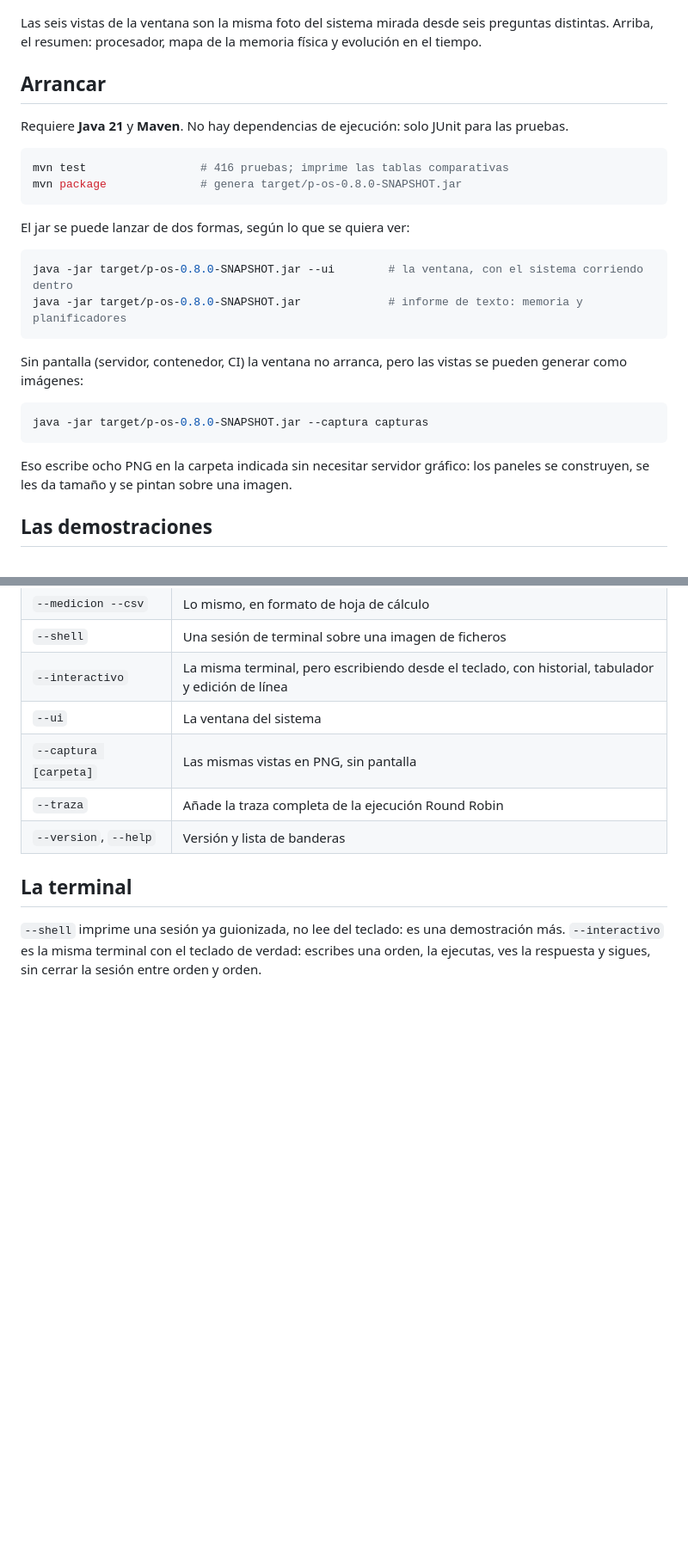
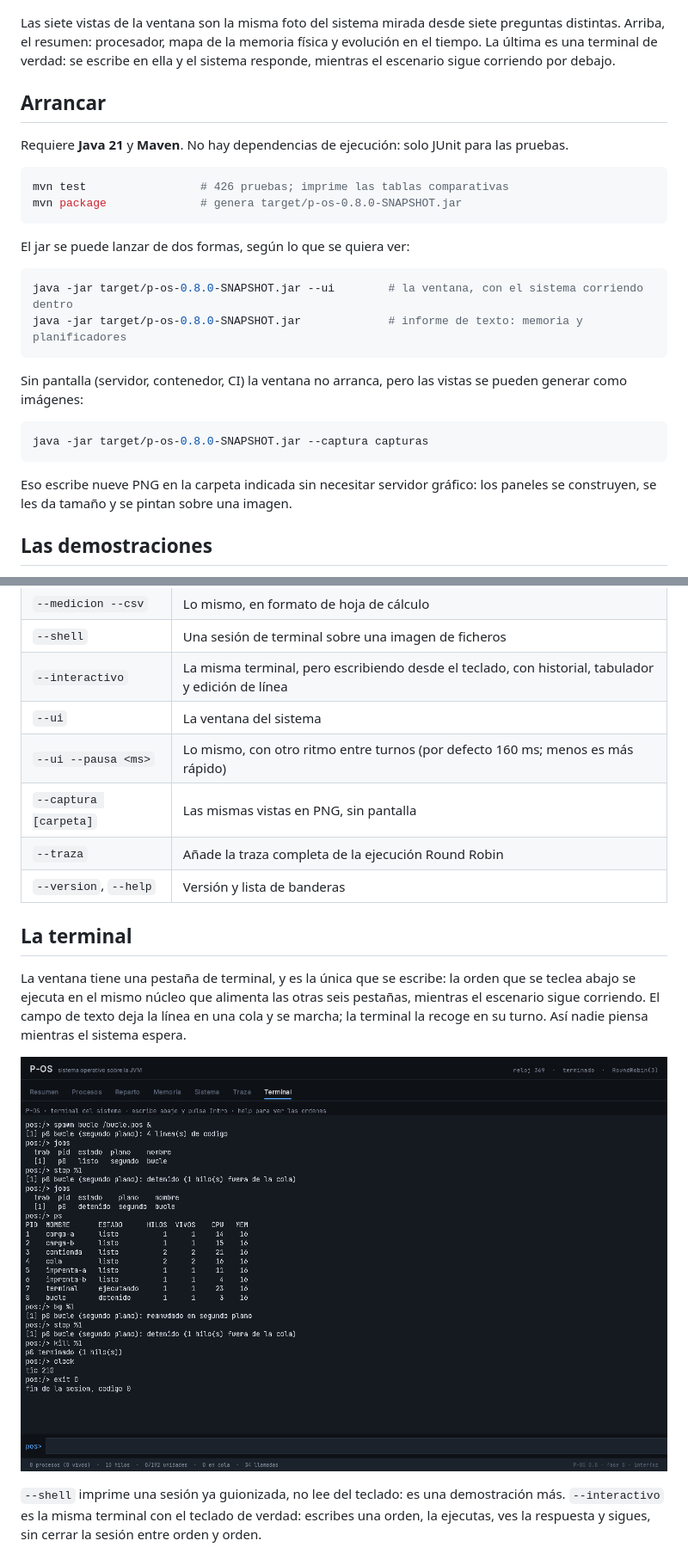
Before and after one commit to zair658/P-OS, a Markdown page: README.md, 2 parts joined by grey strips. Shown at 86% size. Rendered like a GitHub page; pictures changed too: capturas/09-terminal.png (added); blank space fills up the shorter version.

````diff
--- a/README.md
+++ b/README.md
@@ -10,9 +10,10 @@ desnudo, y eso está declarado como límite en vez de disimulado.
 
 ![Resumen](capturas/07-resumen-final.png)
 
-Las seis vistas de la ventana son la misma foto del sistema mirada desde seis
+Las siete vistas de la ventana son la misma foto del sistema mirada desde siete
 preguntas distintas. Arriba, el resumen: procesador, mapa de la memoria física y
-evolución en el tiempo.
+evolución en el tiempo. La última es una terminal de verdad: se escribe en ella y
+el sistema responde, mientras el escenario sigue corriendo por debajo.
 
 ## Arrancar
 
@@ -20,7 +21,7 @@ Requiere **Java 21** y **Maven**. No hay dependencias de ejecución: solo JUnit
 para las pruebas.
 
 ```bash
-mvn test                 # 416 pruebas; imprime las tablas comparativas
+mvn test                 # 426 pruebas; imprime las tablas comparativas
 mvn package              # genera target/p-os-0.8.0-SNAPSHOT.jar
 ```
 
@@ -38,7 +39,7 @@ pueden generar como imágenes:
 java -jar target/p-os-0.8.0-SNAPSHOT.jar --captura capturas
 ```
 
-Eso escribe ocho PNG en la carpeta indicada sin necesitar servidor gráfico: los
+Eso escribe nueve PNG en la carpeta indicada sin necesitar servidor gráfico: los
 paneles se construyen, se les da tamaño y se pintan sobre una imagen.
 
 ## Las demostraciones
@@ -60,11 +61,20 @@ soluciones al lado, y la conclusión escrita.
 | `--shell` | Una sesión de terminal sobre una imagen de ficheros |
 | `--interactivo` | La misma terminal, pero escribiendo desde el teclado, con historial, tabulador y edición de línea |
 | `--ui` | La ventana del sistema |
+| `--ui --pausa <ms>` | Lo mismo, con otro ritmo entre turnos (por defecto 160 ms; menos es más rápido) |
 | `--captura [carpeta]` | Las mismas vistas en PNG, sin pantalla |
 | `--traza` | Añade la traza completa de la ejecución Round Robin |
 | `--version`, `--help` | Versión y lista de banderas |
 
 ## La terminal
+
+La ventana tiene una pestaña de terminal, y es la única que se escribe: la orden
+que se teclea abajo se ejecuta en el mismo núcleo que alimenta las otras seis
+pestañas, mientras el escenario sigue corriendo. El campo de texto deja la línea
+en una cola y se marcha; la terminal la recoge en su turno. Así nadie piensa
+mientras el sistema espera.
+
+![Terminal](capturas/09-terminal.png)
 
 `--shell` imprime una sesión ya guionizada, no lee del teclado: es una
 demostración más. `--interactivo` es la misma terminal con el teclado de verdad:
````
Also changed, not shown: other parts of README.md (+4 -4 lines), docs/arquitectura.md (+14 -8 lines), docs/fase-08-interfaz.md (+2 -1 lines), 9 other files.
